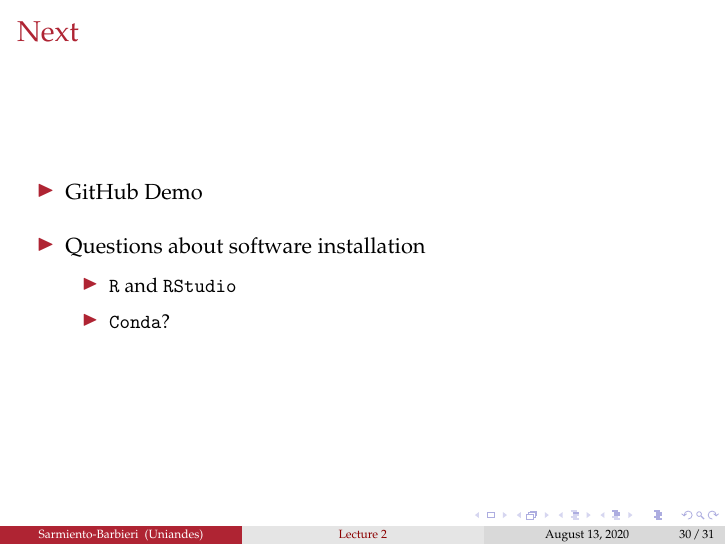
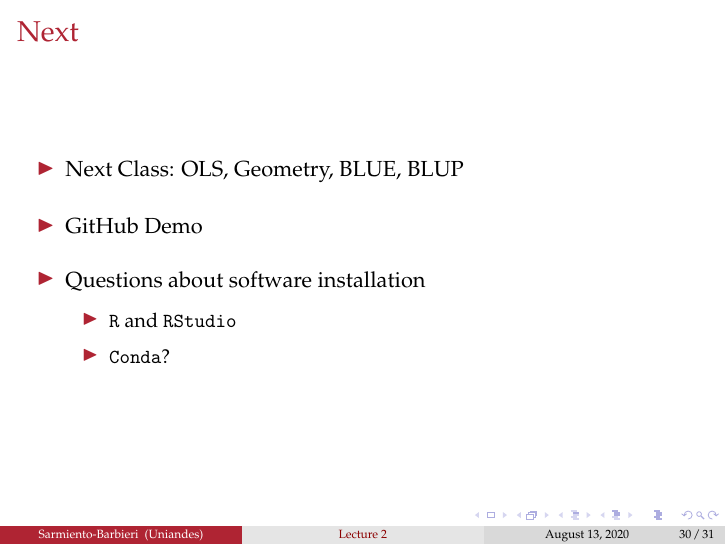
Before and after one commit to ECON-4676-UNIANDES/Lectures, LaTeX slides (Lecture2/Lecture2.tex): page 31 of 32. Compiled offline with pdfLaTeX.

Commit message:
added next class plan

```diff
--- a/Lecture2/Lecture2.tex
+++ b/Lecture2/Lecture2.tex
@@ -777,6 +777,8 @@ Y=\beta_1+\beta_2 X+\beta_3 X^2+u
 \frametitle{Next}
 
   \begin{itemize}
+  \item  Next Class: OLS, Geometry, BLUE, BLUP
+  \bigskip
   \item  GitHub Demo
   \bigskip
   \item Questions about software installation
```
Also changed, not shown: Lecture2/Lecture2.pdf.
